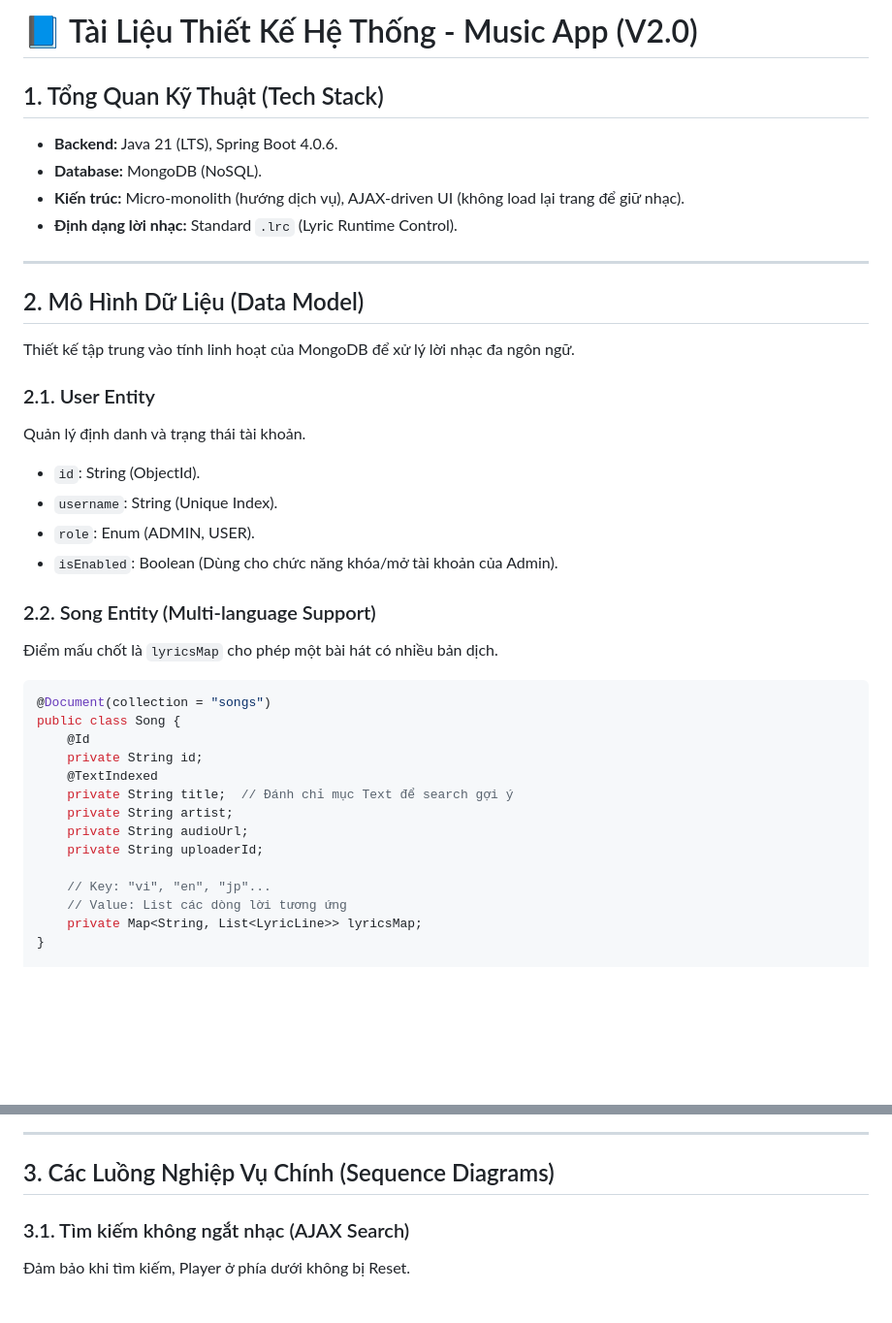
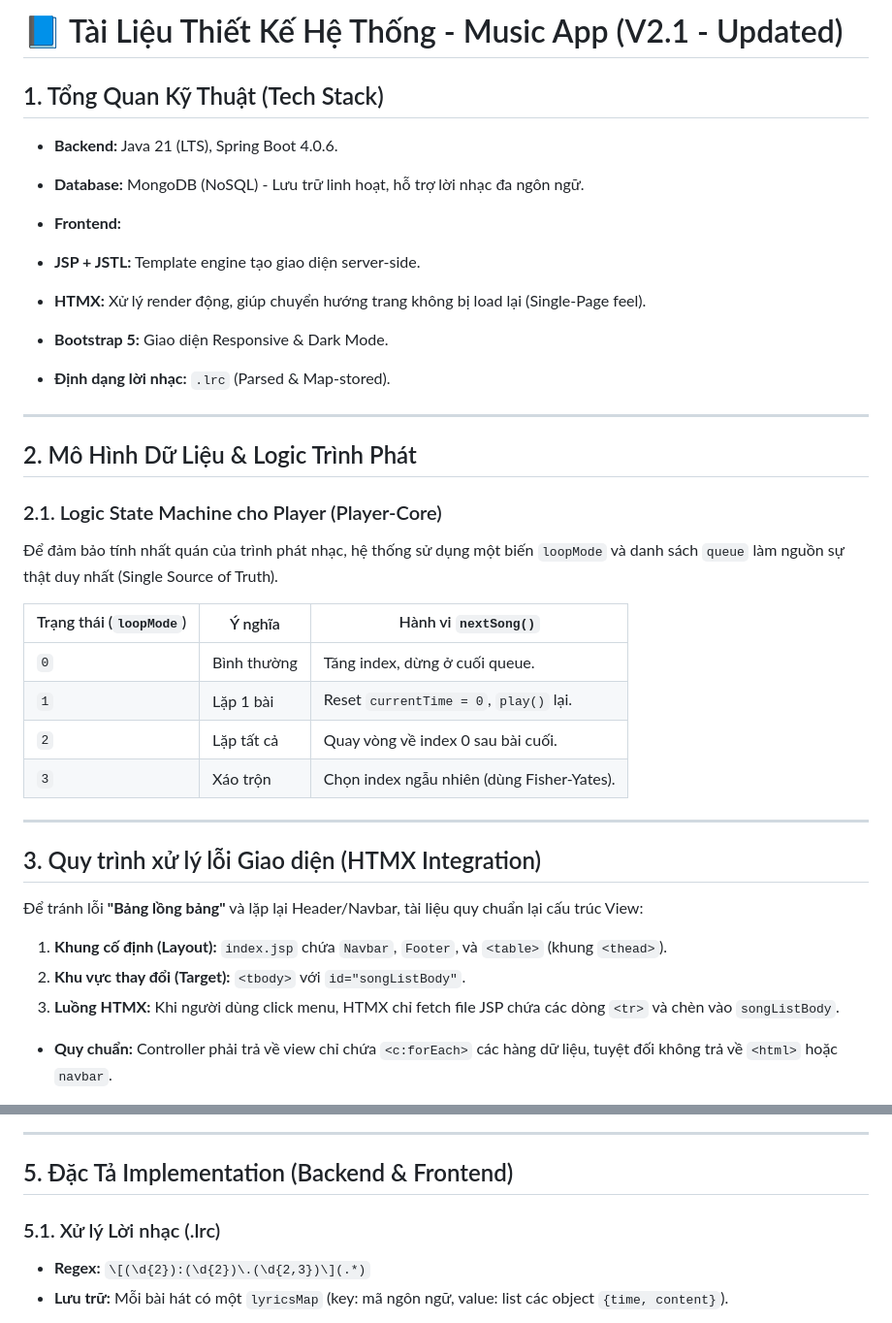
Before and after one commit to Ngan22130178/WebNgheNhac, a Markdown page: README.md, 2 parts joined by grey strips. Shown at 97% size. Rendered like a GitHub page; blank space fills up the shorter version.

Commit message:
Update README for Music App version 2.1

````diff
--- a/README.md
+++ b/README.md
@@ -1,44 +1,41 @@
-# 📘 Tài Liệu Thiết Kế Hệ Thống - Music App (V2.0)
+# 📘 Tài Liệu Thiết Kế Hệ Thống - Music App (V2.1 - Updated)
 
 ## 1. Tổng Quan Kỹ Thuật (Tech Stack)
 
 * **Backend:** Java 21 (LTS), Spring Boot 4.0.6.
-* **Database:** MongoDB (NoSQL).
-* **Kiến trúc:** Micro-monolith (hướng dịch vụ), AJAX-driven UI (không load lại trang để giữ nhạc).
-* **Định dạng lời nhạc:** Standard `.lrc` (Lyric Runtime Control).
+* **Database:** MongoDB (NoSQL) - Lưu trữ linh hoạt, hỗ trợ lời nhạc đa ngôn ngữ.
+* **Frontend:**
+* **JSP + JSTL:** Template engine tạo giao diện server-side.
+* **HTMX:** Xử lý render động, giúp chuyển hướng trang không bị load lại (Single-Page feel).
+* **Bootstrap 5:** Giao diện Responsive & Dark Mode.
+
+
+* **Định dạng lời nhạc:** `.lrc` (Parsed & Map-stored).
 
 ---
 
-## 2. Mô Hình Dữ Liệu (Data Model)
+## 2. Mô Hình Dữ Liệu & Logic Trình Phát
 
-Thiết kế tập trung vào tính linh hoạt của MongoDB để xử lý lời nhạc đa ngôn ngữ.
+### 2.1. Logic State Machine cho Player (Player-Core)
 
-### 2.1. User Entity
+Để đảm bảo tính nhất quán của trình phát nhạc, hệ thống sử dụng một biến `loopMode` và danh sách `queue` làm nguồn sự thật duy nhất (Single Source of Truth).
 
-Quản lý định danh và trạng thái tài khoản.
+| Trạng thái (`loopMode`) | Ý nghĩa | Hành vi `nextSong()` |
+| --- | --- | --- |
+| `0` | Bình thường | Tăng index, dừng ở cuối queue. |
+| `1` | Lặp 1 bài | Reset `currentTime = 0`, `play()` lại. |
+| `2` | Lặp tất cả | Quay vòng về index 0 sau bài cuối. |
+| `3` | Xáo trộn | Chọn index ngẫu nhiên (dùng Fisher-Yates). |
 
-* `id`: String (ObjectId).
-* `username`: String (Unique Index).
-* `role`: Enum (ADMIN, USER).
-* `isEnabled`: Boolean (Dùng cho chức năng khóa/mở tài khoản của Admin).
+---
 
-### 2.2. Song Entity (Multi-language Support)
+## 3. Quy trình xử lý lỗi Giao diện (HTMX Integration)
 
-Điểm mấu chốt là `lyricsMap` cho phép một bài hát có nhiều bản dịch.
+Để tránh lỗi **"Bảng lồng bảng"** và lặp lại Header/Navbar, tài liệu quy chuẩn lại cấu trúc View:
 
-```java
-@Document(collection = "songs")
-public class Song {
-    @Id
-    private String id;
-    @TextIndexed
-    private String title;  // Đánh chỉ mục Text để search gợi ý
-    private String artist;
-    private String audioUrl;
-    private String uploaderId;
+1. **Khung cố định (Layout):** `index.jsp` chứa `Navbar`, `Footer`, và `<table>` (khung `<thead>`).
+2. **Khu vực thay đổi (Target):** `<tbody>` với `id="songListBody"`.
+3. **Luồng HTMX:** Khi người dùng click menu, HTMX chỉ fetch file JSP chứa các dòng `<tr>` và chèn vào `songListBody`.
+* **Quy chuẩn:** Controller phải trả về view chỉ chứa `<c:forEach>` các hàng dữ liệu, tuyệt đối không trả về `<html>` hoặc `navbar`.
 
-    // Key: "vi", "en", "jp"...
-    // Value: List các dòng lời tương ứng
-    private Map<String, List<LyricLine>> lyricsMap;
-}
 
@@ -51,9 +64,10 @@ public class LyricLine {
 
 ---
 
-## 3. Các Luồng Nghiệp Vụ Chính (Sequence Diagrams)
+## 5. Đặc Tả Implementation (Backend & Frontend)
 
-### 3.1. Tìm kiếm không ngắt nhạc (AJAX Search)
+### 5.1. Xử lý Lời nhạc (.lrc)
 
-Đảm bảo khi tìm kiếm, Player ở phía dưới không bị Reset.
+* **Regex:** `\[(\d{2}):(\d{2})\.(\d{2,3})\](.*)`
+* **Lưu trữ:** Mỗi bài hát có một `lyricsMap` (key: mã ngôn ngữ, value: list các object `{time, content}`).
 
````
Also changed, not shown: other parts of README.md (+32 -80 lines).
